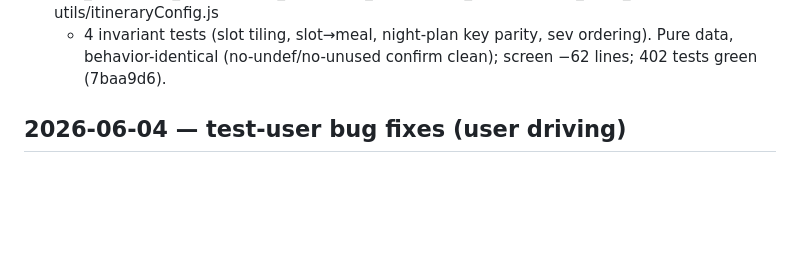
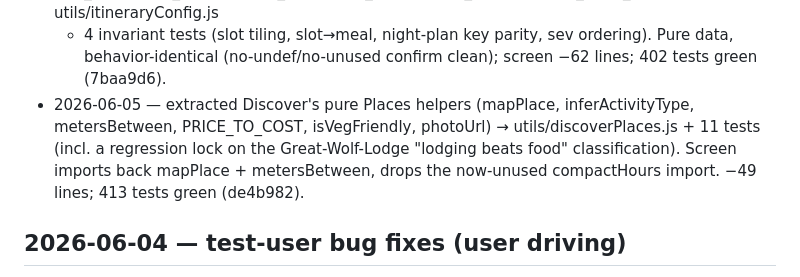
Before and after one commit to soumyabal/voyoraapp, a Markdown page: docs/autonomous-log.md, the part around the change. Rendered like a GitHub page; blank space fills up the shorter version.

Commit message:
docs(log): record discoverPlaces extraction (de4b982)
Co-Authored-By: Claude Opus 4.8 (1M context) <noreply@anthropic.com>

```diff
--- a/docs/autonomous-log.md
+++ b/docs/autonomous-log.md
@@ -62,6 +62,10 @@ diff only intended files. Target: ItineraryScreen.js (3022 lines) + DiscoverModa
   DAY_PILL, HEALTH_DOT, SLOT_MEAL, MEAL_LABEL, NIGHT_PLAN_OPTIONS/META) → utils/itineraryConfig.js
   + 4 invariant tests (slot tiling, slot→meal, night-plan key parity, sev ordering). Pure data,
   behavior-identical (no-undef/no-unused confirm clean); screen −62 lines; 402 tests green (7baa9d6).
+- 2026-06-05 — extracted Discover's pure Places helpers (mapPlace, inferActivityType, metersBetween,
+  PRICE_TO_COST, isVegFriendly, photoUrl) → utils/discoverPlaces.js + 11 tests (incl. a regression
+  lock on the Great-Wolf-Lodge "lodging beats food" classification). Screen imports back mapPlace +
+  metersBetween, drops the now-unused compactHours import. −49 lines; 413 tests green (de4b982).
 
 ## 2026-06-04 — test-user bug fixes (user driving)
 - 2026-06-04 — Bug1: 24/7 places (bridge/lighthouse) no longer show "Closed" — Google's no-close period was recorded Sunday-only; compactHours now expands 24/7 to all 7 days + handles cross-midnight; store v4→v5 migration repairs existing trips. ✓ device-verified (19b84aa)
```
